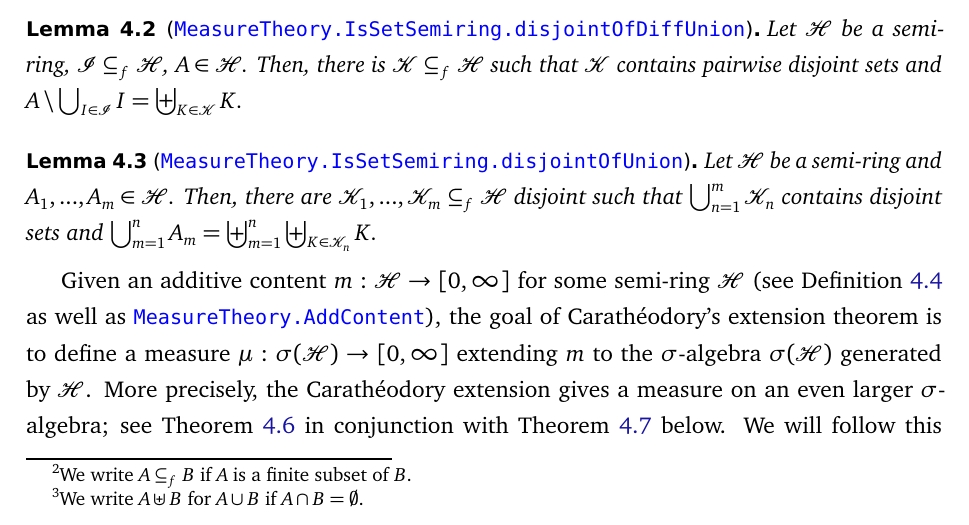
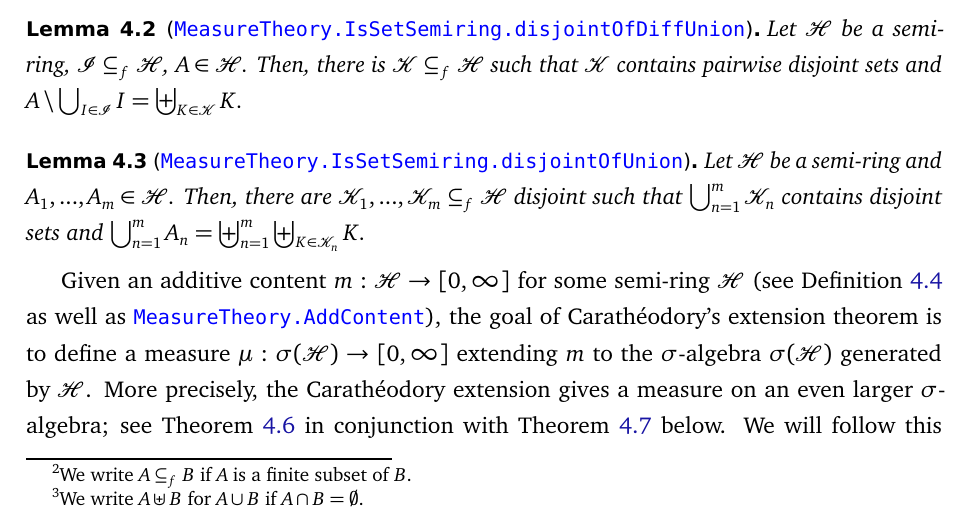
Before and after one commit to RemyDegenne/brownian-motion, a LaTeX document (BM_paper/main.tex): part of page 14 of 41, cut so that both start at the same text. Compiled offline with pdfLaTeX.

Commit message:
mix indices

```diff
--- a/BM_paper/main.tex
+++ b/BM_paper/main.tex
@@ -388,7 +388,7 @@ Let us state two important lemmas on semi-rings.
   Let $\mathcal H$ be a semi-ring and $A_1,...,A_m \in \mathcal
   H$. Then, there are $\mathcal K_1,...,\mathcal K_m \subseteq_f
   \mathcal H$ disjoint such that $\bigcup_{n=1}^m \mathcal K_n$
-  contains disjoint sets and $\bigcup_{m=1}^n A_m = \biguplus_{m=1}^n
+  contains disjoint sets and $\bigcup_{n=1}^m A_n = \biguplus_{n=1}^m
   \biguplus_{K \in \mathcal K_n} K$.
 \end{lemma}
 
```
